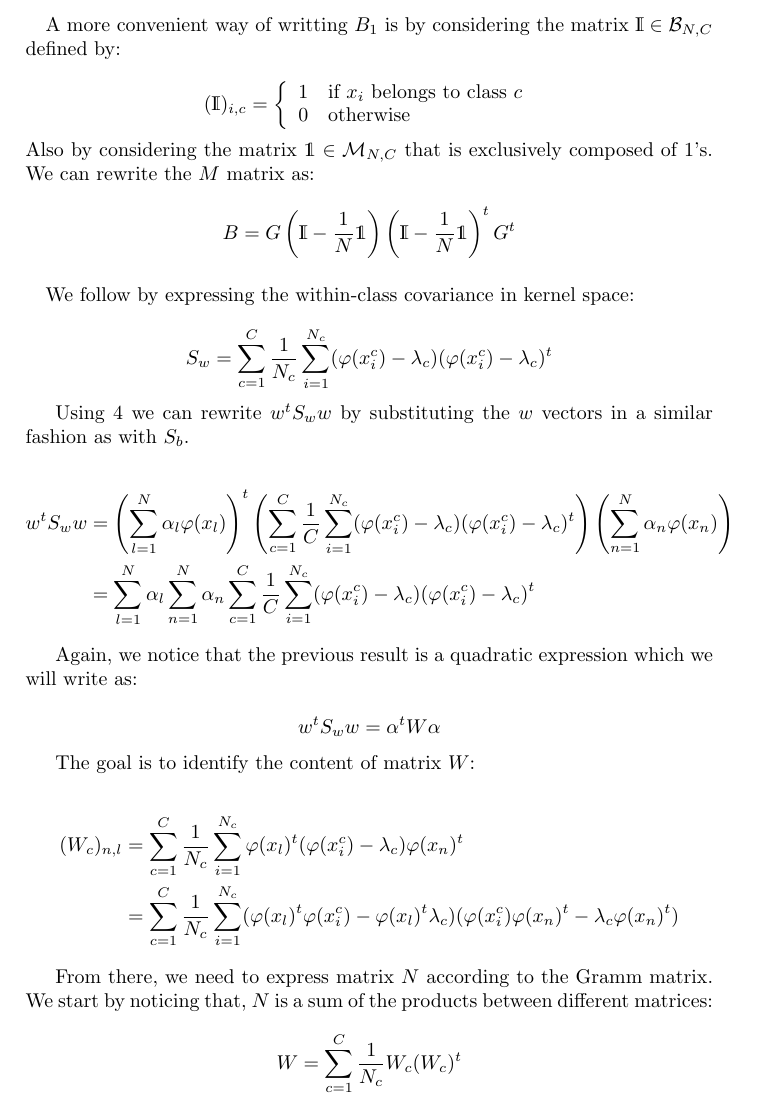
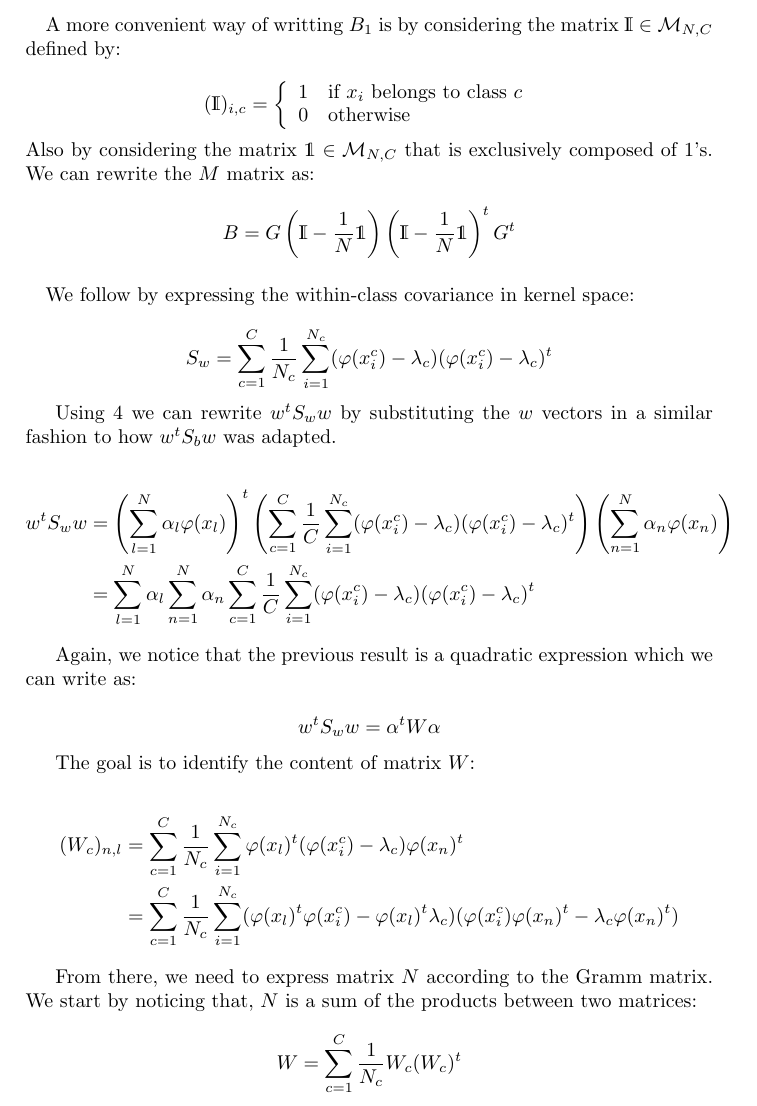
Before and after one commit to natal/kda, a LaTeX paper (src/main.tex, which reads src/klda.tex): part of page 7 of 8, cut so that both start at the same text. Compiled offline with pdfLaTeX.

Commit message:
Minor fixes and typos.

```diff
--- a/src/klda.tex
+++ b/src/klda.tex
@@ -66,7 +66,7 @@ In addition, we can also notice that: $B_2 = B_1^t$.
 
 \paragraph{}
 A more convenient way of writting $B_1$ is by considering the matrix $\mathds{I} \in
-\mathcal{B}_{N,C}$ defined by:
+\mathcal{M}_{N,C}$ defined by:
 
 $$ (\mathds{I})_{i, c} = \left\{ \begin{array}{ll}
                                   1 & \textnormal{if $x_i$ belongs to class $c$} \\
@@ -87,8 +87,8 @@ S_w = \sum_{c = 1}^C \frac{1}{N_c} \sum_{i = 1}^{N_c} (\varphi(x_i^c) - \lambda_
 \lambda_c)^t
 \end{equation*}
 
-Using \ref{eq:phibase} we can rewrite $w^tS_ww$ by substituting the $w$ vectors in a similar fashion as
-with $S_b$.
+Using \ref{eq:phibase} we can rewrite $w^tS_ww$ by substituting the $w$ vectors in a similar fashion
+to how $w^tS_bw$ was adapted.
 
 \begin{align*}
   w^tS_ww &= \left( \sum_{l=1}^N \alpha_l \varphi(x_l)\right)^t
@@ -101,7 +101,7 @@ with $S_b$.
                                  (\varphi(x_i^c) - \lambda_c)^t
 \end{align*}
 
-Again, we notice that the previous result is a quadratic expression which we will write as:
+Again, we notice that the previous result is a quadratic expression which we can write as:
 
 \begin{equation*}
 w^tS_ww = \alpha^tW\alpha
@@ -118,7 +118,7 @@ The goal is to identify the content of matrix $W$:
 \end{align*}
 
 From there, we need to express matrix $N$ according to the Gramm matrix. We start by noticing that,
-$N$ is a sum of the products between different matrices:
+$N$ is a sum of the products between two matrices:
 
 \begin{equation*}
 W = \sum_{c=1}^C \frac{1}{N_c} W_c (W_c)^t
```
